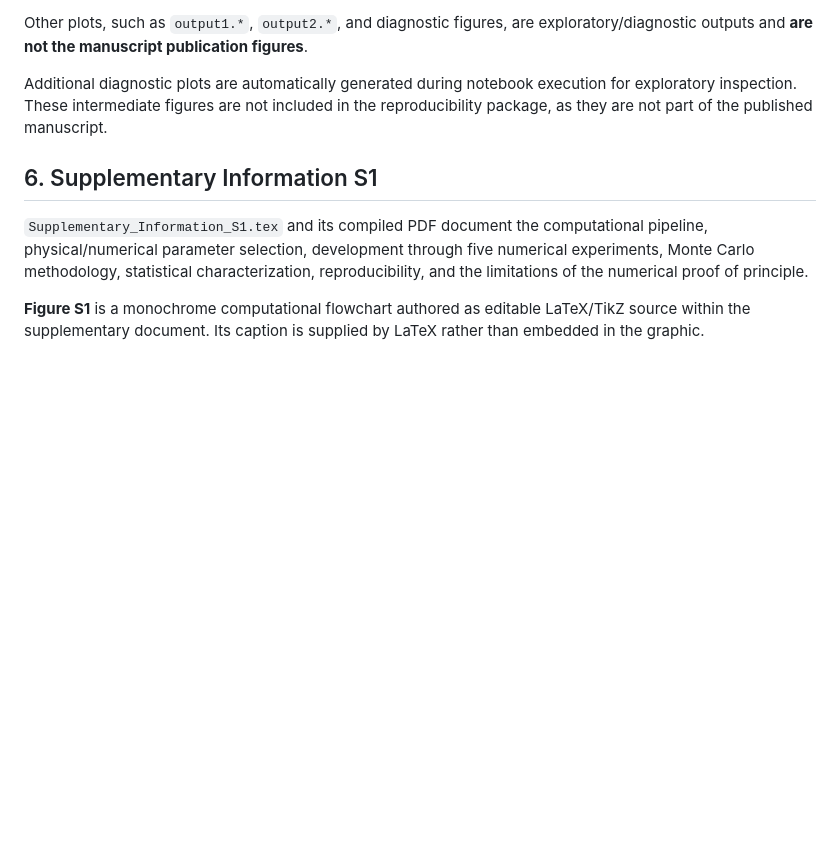
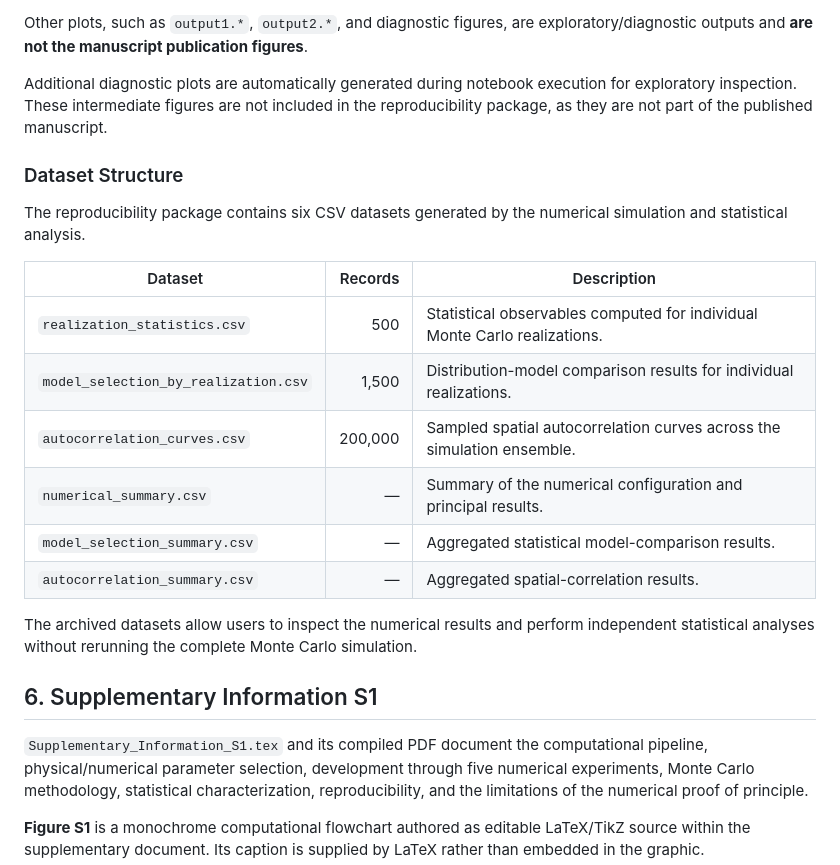
Before and after one commit to reinaldo-rosa-inpe/laser-nongaussian-remote-detection, a Markdown page: README.md, the part around the change. Drawn GitHub-style; blank space fills up the shorter version.

```diff
--- a/README.md
+++ b/README.md
@@ -74,6 +74,21 @@ Other plots, such as `output1.*`, `output2.*`, and diagnostic figures, are explo
 
 Additional diagnostic plots are automatically generated during notebook execution for exploratory inspection. These intermediate figures are not included in the reproducibility package, as they are not part of the published manuscript.
 
+### Dataset Structure
+
+The reproducibility package contains six CSV datasets generated by the numerical simulation and statistical analysis.
+
+| Dataset | Records | Description |
+|---|---:|---|
+| `realization_statistics.csv` | 500 | Statistical observables computed for individual Monte Carlo realizations. |
+| `model_selection_by_realization.csv` | 1,500 | Distribution-model comparison results for individual realizations. |
+| `autocorrelation_curves.csv` | 200,000 | Sampled spatial autocorrelation curves across the simulation ensemble. |
+| `numerical_summary.csv` | — | Summary of the numerical configuration and principal results. |
+| `model_selection_summary.csv` | — | Aggregated statistical model-comparison results. |
+| `autocorrelation_summary.csv` | — | Aggregated spatial-correlation results. |
+
+The archived datasets allow users to inspect the numerical results and perform independent statistical analyses without rerunning the complete Monte Carlo simulation.
+
 ## 6. Supplementary Information S1
 
 `Supplementary_Information_S1.tex` and its compiled PDF document the computational pipeline, physical/numerical parameter selection, development through five numerical experiments, Monte Carlo methodology, statistical characterization, reproducibility, and the limitations of the numerical proof of principle.
```
